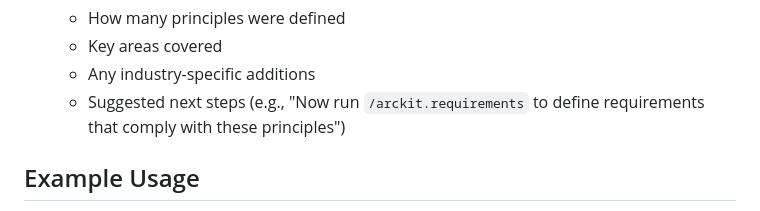
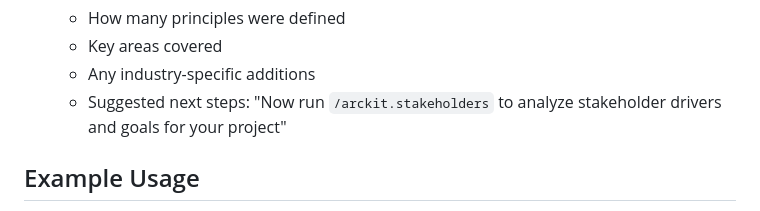
Before and after one commit to tractorjuice/arckit-test-project-v6-patent-system, a Markdown page: .codex/prompts/arckit.principles.md, the part around the change. GitHub-like rendering.

```diff
--- a/.codex/prompts/arckit.principles.md
+++ b/.codex/prompts/arckit.principles.md
@@ -61,7 +61,7 @@ $ARGUMENTS
    - How many principles were defined
    - Key areas covered
    - Any industry-specific additions
-   - Suggested next steps (e.g., "Now run `/arckit.requirements` to define requirements that comply with these principles")
+   - Suggested next steps: "Now run `/arckit.stakeholders` to analyze stakeholder drivers and goals for your project"
 
 ## Example Usage
 
```
Also changed, not shown: .claude/commands/arckit.principles.md (+1 -1 lines).
